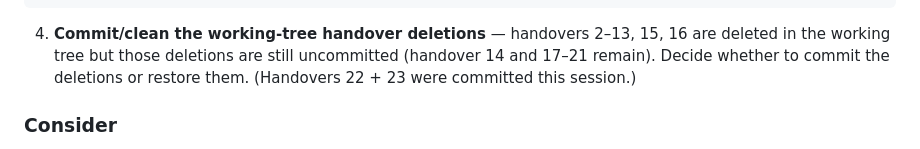
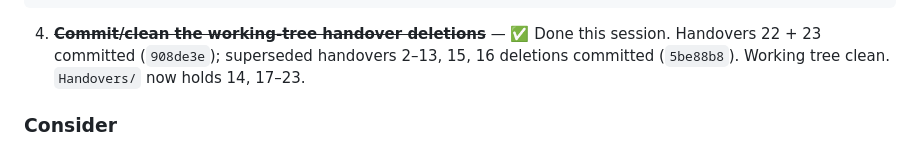
Before and after one commit to waynemstevens-lab/cut-adrift, a Markdown page: Handovers/cutadrift-handover-23.md, the part around the change. Rendered like a GitHub page.

Commit message:
Mark handover 23 task #4 (handover cleanup) as done
Co-Authored-By: Claude Opus 4.8 (1M context) <noreply@anthropic.com>

````diff
--- a/Handovers/cutadrift-handover-23.md
+++ b/Handovers/cutadrift-handover-23.md
@@ -123,7 +123,7 @@ https://cutadrift.org/what-to-do-when-someone-dies-nz/
 https://cutadrift.org/uk-funeral-expenses-payment/
 https://cutadrift.org/what-to-do-when-someone-dies-uk/
 ```
-4. **Commit/clean the working-tree handover deletions** — handovers 2–13, 15, 16 are deleted in the working tree but those deletions are still uncommitted (handover 14 and 17–21 remain). Decide whether to commit the deletions or restore them. (Handovers 22 + 23 were committed this session.)
+4. ~~**Commit/clean the working-tree handover deletions**~~ — ✅ Done this session. Handovers 22 + 23 committed (`908de3e`); superseded handovers 2–13, 15, 16 deletions committed (`5be88b8`). Working tree clean. `Handovers/` now holds 14, 17–23.
 
 ### Consider
 
````
